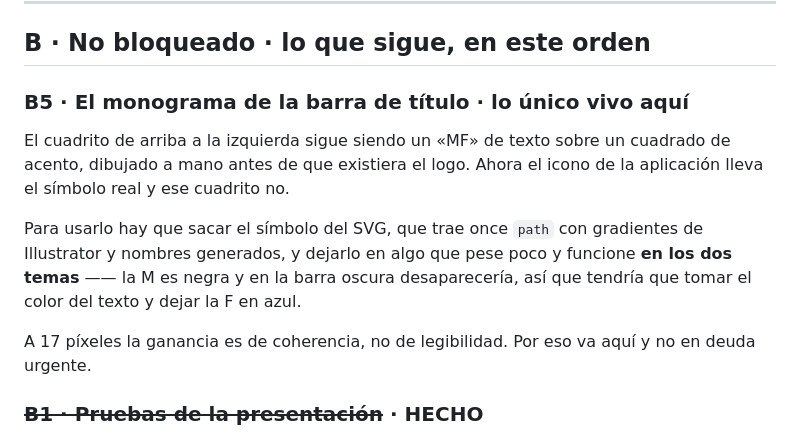
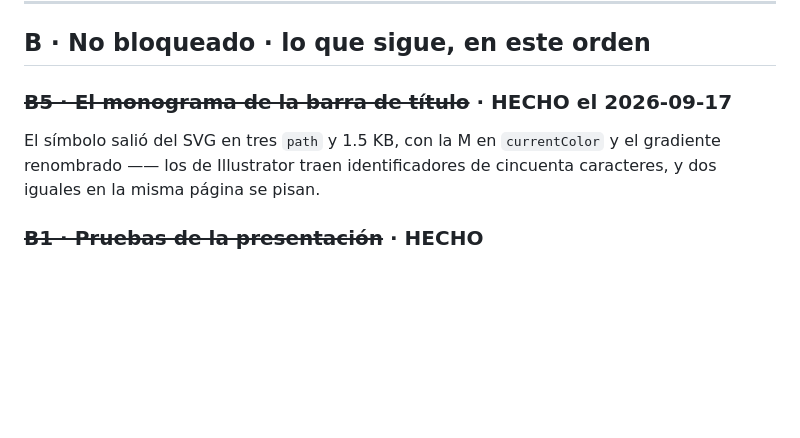
Before and after one commit to lalomalvi/MarkFrame, a Markdown page: docs/pendientes.md, the part around the change. GitHub-like rendering; blank space fills up the shorter version.

```diff
--- a/docs/pendientes.md
+++ b/docs/pendientes.md
@@ -99,19 +99,11 @@ nunca como serializador general. Ver *Las tablas editables* en
 
 ## B · No bloqueado · lo que sigue, en este orden
 
-### B5 · El monograma de la barra de título · **lo único vivo aquí**
+### ~~B5 · El monograma de la barra de título~~ · HECHO el 2026-09-17
 
-El cuadrito de arriba a la izquierda sigue siendo un «MF» de texto sobre un
-cuadrado de acento, dibujado a mano antes de que existiera el logo. Ahora el
-icono de la aplicación lleva el símbolo real y ese cuadrito no.
-
-Para usarlo hay que sacar el símbolo del SVG, que trae once `path` con gradientes
-de Illustrator y nombres generados, y dejarlo en algo que pese poco y funcione
-**en los dos temas** —— la M es negra y en la barra oscura desaparecería, así que
-tendría que tomar el color del texto y dejar la F en azul.
-
-A 17 píxeles la ganancia es de coherencia, no de legibilidad. Por eso va aquí y
-no en deuda urgente.
+El símbolo salió del SVG en tres `path` y 1.5 KB, con la M en `currentColor` y
+el gradiente renombrado —— los de Illustrator traen identificadores de cincuenta
+caracteres, y dos iguales en la misma página se pisan.
 
 ### ~~B1 · Pruebas de la presentación~~ · HECHO
 
```
Also changed, not shown: docs/estado.md (+34 -2 lines).
